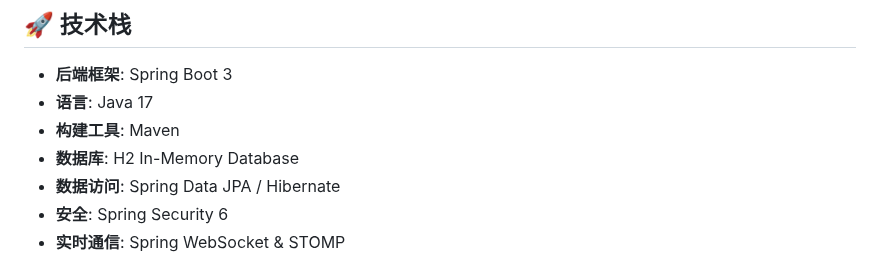
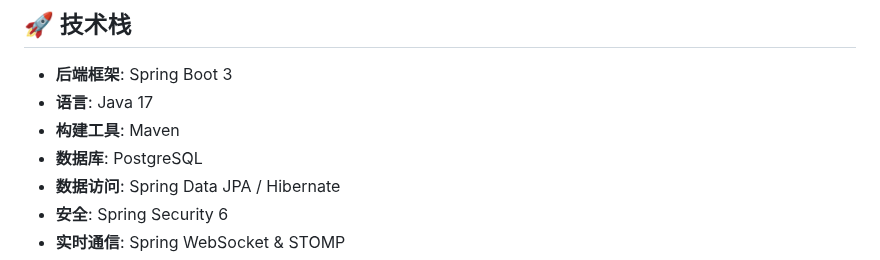
Before and after one commit to yclin30/ingress-backend, a Markdown page: README.md, the part around the change. GitHub-like rendering.

```diff
--- a/README.md
+++ b/README.md
@@ -16,7 +16,7 @@
 *   **后端框架**: Spring Boot 3
 *   **语言**: Java 17
 *   **构建工具**: Maven
-*   **数据库**: H2 In-Memory Database
+*   **数据库**: PostgreSQL
 *   **数据访问**: Spring Data JPA / Hibernate
 *   **安全**: Spring Security 6
 *   **实时通信**: Spring WebSocket & STOMP
```
